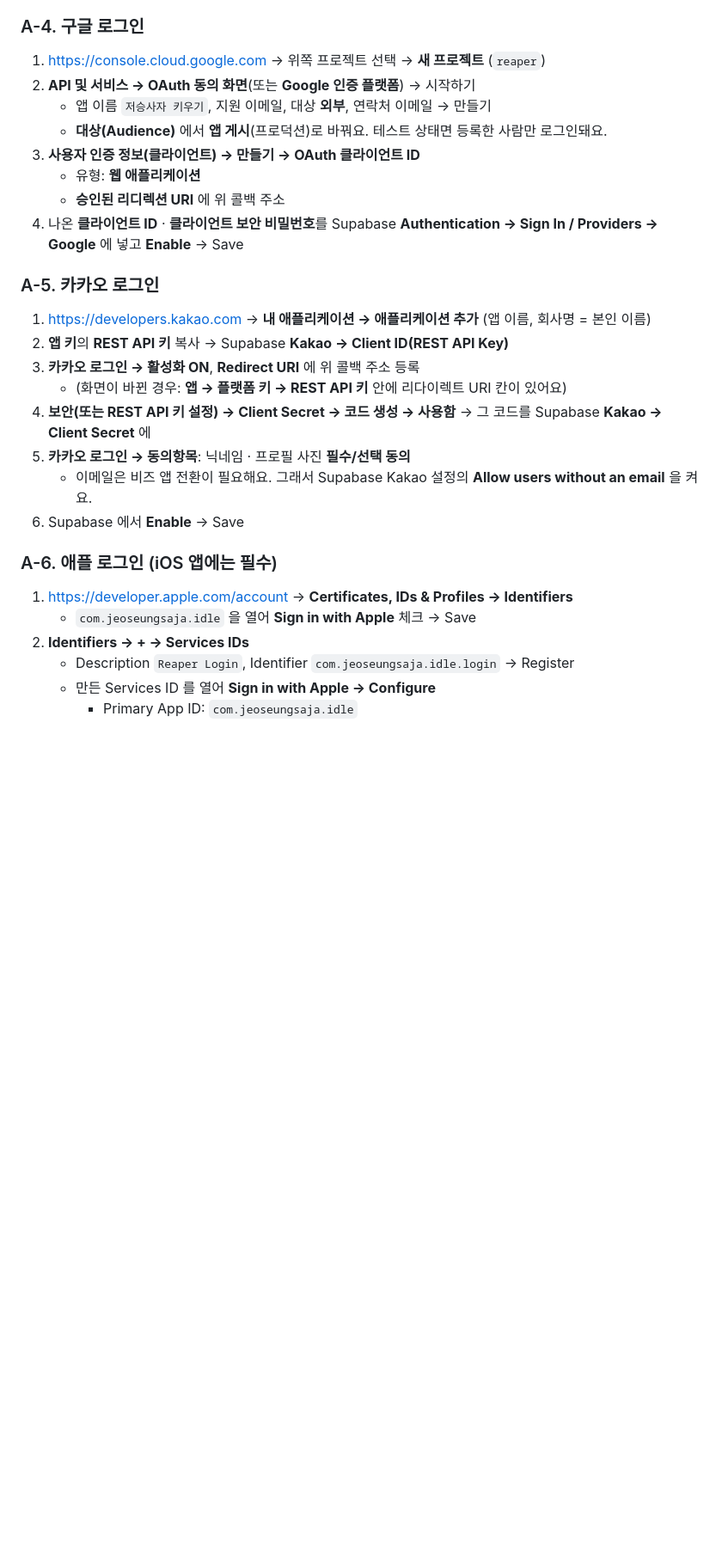
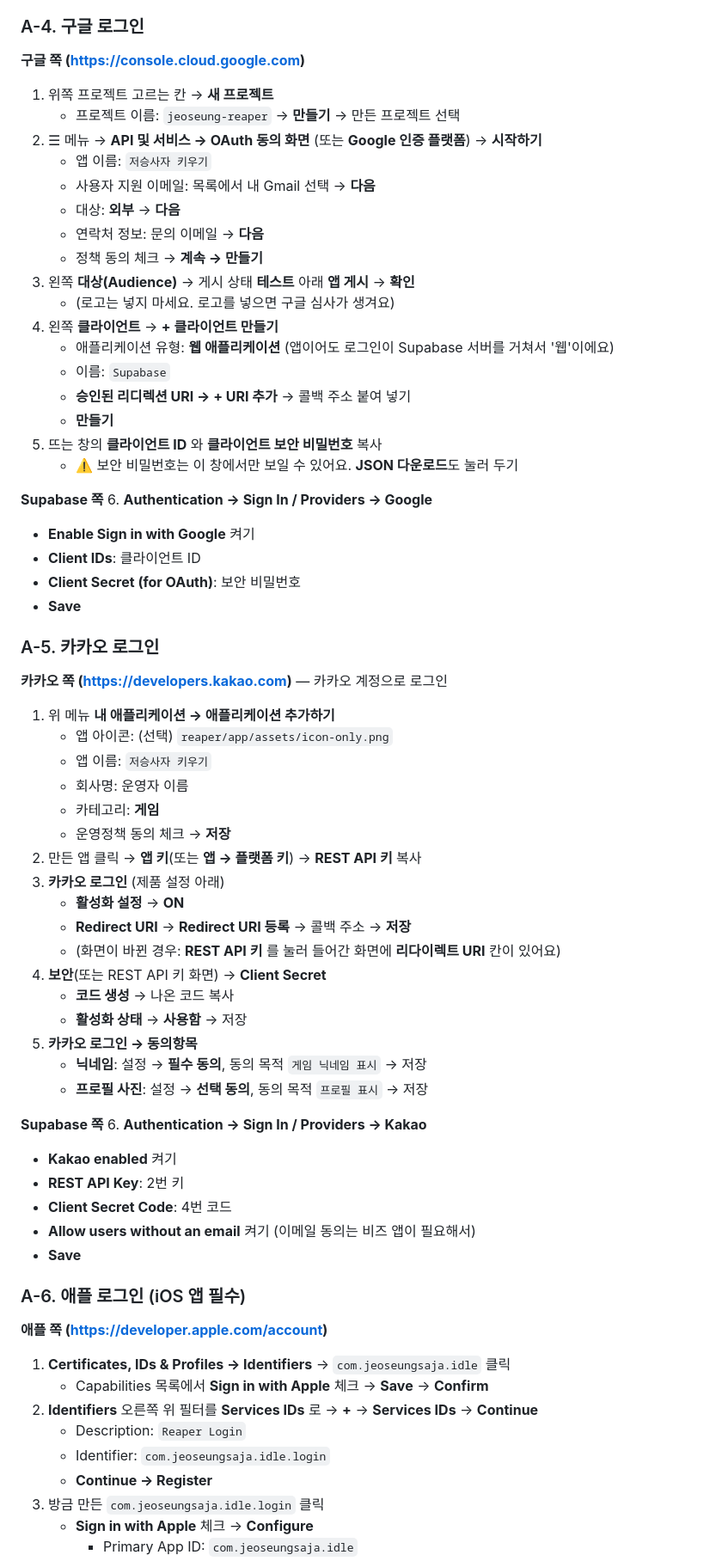
Before and after one commit to dydwn1003/gameju, a Markdown page: reaper/docs/SETUP_GUIDE.md, the part around one of its changes. Shown at 86% size. Rendered like a GitHub page; blank space fills up the shorter version.

Commit message:
저승사자: 설정 안내를 메뉴 경로 · 입력값까지 자세히
Co-Authored-By: Claude Opus 5.5 <noreply@anthropic.com>
Claude-Session: https://claude.ai/code/session_01JaPanueqCrKrVGBfKrPe2n

```diff
--- a/reaper/docs/SETUP_GUIDE.md
+++ b/reaper/docs/SETUP_GUIDE.md
@@ -44,30 +60,67 @@ https://<프로젝트ID>.supabase.co/auth/v1/callback
 
 ### A-4. 구글 로그인
-1. https://console.cloud.google.com → 위쪽 프로젝트 선택 → **새 프로젝트** (`reaper`)
-2. **API 및 서비스 → OAuth 동의 화면**(또는 **Google 인증 플랫폼**) → 시작하기
-   - 앱 이름 `저승사자 키우기`, 지원 이메일, 대상 **외부**, 연락처 이메일 → 만들기
-   - **대상(Audience)** 에서 **앱 게시**(프로덕션)로 바꿔요. 테스트 상태면 등록한 사람만 로그인돼요.
-3. **사용자 인증 정보(클라이언트) → 만들기 → OAuth 클라이언트 ID**
-   - 유형: **웹 애플리케이션**
-   - **승인된 리디렉션 URI** 에 위 콜백 주소
-4. 나온 **클라이언트 ID** · **클라이언트 보안 비밀번호**를
-   Supabase **Authentication → Sign In / Providers → Google** 에 넣고 **Enable** → Save
+**구글 쪽 (https://console.cloud.google.com)**
+1. 위쪽 프로젝트 고르는 칸 → **새 프로젝트**
+   - 프로젝트 이름: `jeoseung-reaper` → **만들기** → 만든 프로젝트 선택
+2. ☰ 메뉴 → **API 및 서비스 → OAuth 동의 화면** (또는 **Google 인증 플랫폼**) → **시작하기**
+   - 앱 이름: `저승사자 키우기`
+   - 사용자 지원 이메일: 목록에서 내 Gmail 선택 → **다음**
+   - 대상: **외부** → **다음**
+   - 연락처 정보: 문의 이메일 → **다음**
+   - 정책 동의 체크 → **계속 → 만들기**
+3. 왼쪽 **대상(Audience)** → 게시 상태 **테스트** 아래 **앱 게시** → **확인**
+   - (로고는 넣지 마세요. 로고를 넣으면 구글 심사가 생겨요)
+4. 왼쪽 **클라이언트** → **+ 클라이언트 만들기**
+   - 애플리케이션 유형: **웹 애플리케이션** (앱이어도 로그인이 Supabase 서버를 거쳐서 '웹'이에요)
+   - 이름: `Supabase`
+   - **승인된 리디렉션 URI → + URI 추가** → 콜백 주소 붙여 넣기
+   - **만들기**
+5. 뜨는 창의 **클라이언트 ID** 와 **클라이언트 보안 비밀번호** 복사
+   - ⚠️ 보안 비밀번호는 이 창에서만 보일 수 있어요. **JSON 다운로드**도 눌러 두기
+
+**Supabase 쪽**
+6. **Authentication → Sign In / Providers → Google**
+   - **Enable Sign in with Google** 켜기
+   - **Client IDs**: 클라이언트 ID
+   - **Client Secret (for OAuth)**: 보안 비밀번호
+   - **Save**
 
 ### A-5. 카카오 로그인
-1. https://developers.kakao.com → **내 애플리케이션 → 애플리케이션 추가** (앱 이름, 회사명 = 본인 이름)
-2. **앱 키**의 **REST API 키** 복사 → Supabase **Kakao → Client ID(REST API Key)**
-3. **카카오 로그인 → 활성화 ON**, **Redirect URI** 에 위 콜백 주소 등록
-   - (화면이 바뀐 경우: **앱 → 플랫폼 키 → REST API 키** 안에 리다이렉트 URI 칸이 있어요)
-4. **보안(또는 REST API 키 설정) → Client Secret → 코드 생성 → 사용함**
-   → 그 코드를 Supabase **Kakao → Client Secret** 에
-5. **카카오 로그인 → 동의항목**: 닉네임 · 프로필 사진 **필수/선택 동의**
-   - 이메일은 비즈 앱 전환이 필요해요. 그래서 Supabase Kakao 설정의 **Allow users without an email** 을 켜요.
-6. Supabase 에서 **Enable** → Save
+**카카오 쪽 (https://developers.kakao.com)** — 카카오 계정으로 로그인
+1. 위 메뉴 **내 애플리케이션 → 애플리케이션 추가하기**
+   - 앱 아이콘: (선택) `reaper/app/assets/icon-only.png`
+   - 앱 이름: `저승사자 키우기`
+   - 회사명: 운영자 이름
+   - 카테고리: **게임**
+   - 운영정책 동의 체크 → **저장**
+2. 만든 앱 클릭 → **앱 키**(또는 **앱 → 플랫폼 키**) → **REST API 키** 복사
+3. **카카오 로그인** (제품 설정 아래)
+   - **활성화 설정** → **ON**
+   - **Redirect URI** → **Redirect URI 등록** → 콜백 주소 → **저장**
+   - (화면이 바뀐 경우: **REST API 키** 를 눌러 들어간 화면에 **리다이렉트 URI** 칸이 있어요)
+4. **보안**(또는 REST API 키 화면) → **Client Secret**
+   - **코드 생성** → 나온 코드 복사
+   - **활성화 상태** → **사용함** → 저장
+5. **카카오 로그인 → 동의항목**
+   - **닉네임**: 설정 → **필수 동의**, 동의 목적 `게임 닉네임 표시` → 저장
+   - **프로필 사진**: 설정 → **선택 동의**, 동의 목적 `프로필 표시` → 저장
 
-### A-6. 애플 로그인 (iOS 앱에는 필수)
-1. https://developer.apple.com/account → **Certificates, IDs & Profiles → Identifiers**
-   - `com.jeoseungsaja.idle` 을 열어 **Sign in with Apple** 체크 → Save
-2. **Identifiers → + → Services IDs**
-   - Description `Reaper Login`, Identifier `com.jeoseungsaja.idle.login` → Register
-   - 만든 Services ID 를 열어 **Sign in with Apple → Configure**
+**Supabase 쪽**
+6. **Authentication → Sign In / Providers → Kakao**
+   - **Kakao enabled** 켜기
+   - **REST API Key**: 2번 키
+   - **Client Secret Code**: 4번 코드
+   - **Allow users without an email** 켜기 (이메일 동의는 비즈 앱이 필요해서)
+   - **Save**
+
+### A-6. 애플 로그인 (iOS 앱 필수)
+**애플 쪽 (https://developer.apple.com/account)**
+1. **Certificates, IDs & Profiles → Identifiers** → `com.jeoseungsaja.idle` 클릭
+   - Capabilities 목록에서 **Sign in with Apple** 체크 → **Save** → **Confirm**
+2. **Identifiers** 오른쪽 위 필터를 **Services IDs** 로 → **+** → **Services IDs** → **Continue**
+   - Description: `Reaper Login`
+   - Identifier: `com.jeoseungsaja.idle.login`
+   - **Continue → Register**
+3. 방금 만든 `com.jeoseungsaja.idle.login` 클릭
+   - **Sign in with Apple** 체크 → **Configure**
      - Primary App ID: `com.jeoseungsaja.idle`
```
Also changed, not shown: other parts of reaper/docs/SETUP_GUIDE.md (+200 -134 lines).
